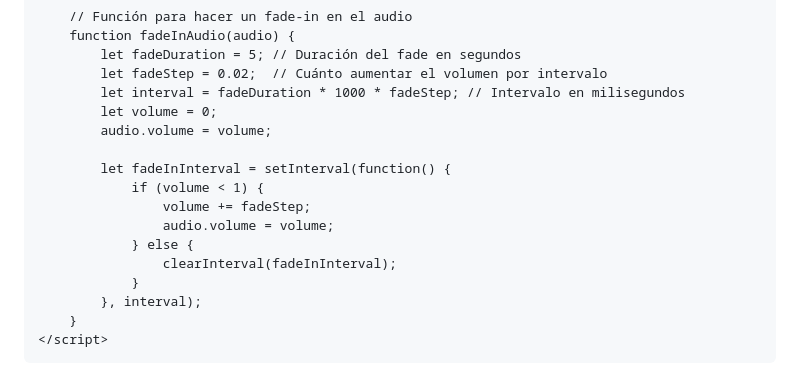
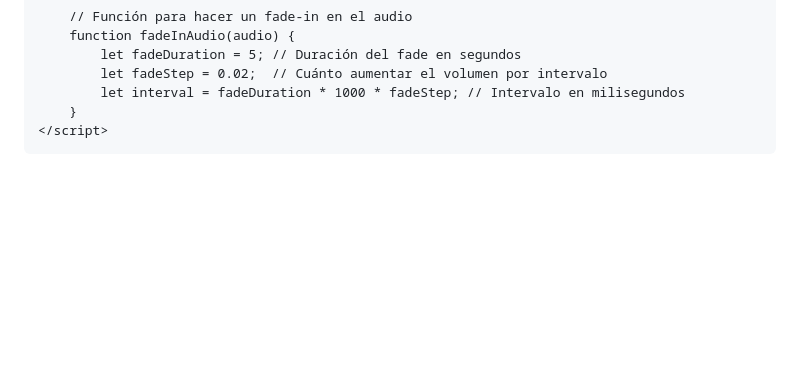
Before and after one commit to ElSantiurrus/Katheee, a Markdown page: README.md, the part around the change printed below. Drawn GitHub-style; blank space fills up the shorter version.

```diff
--- a/README.md
+++ b/README.md
@@ -166,17 +194,6 @@
             let fadeDuration = 5; // Duración del fade en segundos
             let fadeStep = 0.02;  // Cuánto aumentar el volumen por intervalo
             let interval = fadeDuration * 1000 * fadeStep; // Intervalo en milisegundos
-            let volume = 0;
-            audio.volume = volume;
-
-            let fadeInInterval = setInterval(function() {
-                if (volume < 1) {
-                    volume += fadeStep;
-                    audio.volume = volume;
-                } else {
-                    clearInterval(fadeInInterval);
-                }
-            }, interval);
         }
     </script>
 </body>
```
Also changed, not shown: other parts of README.md (+44 -16 lines).
